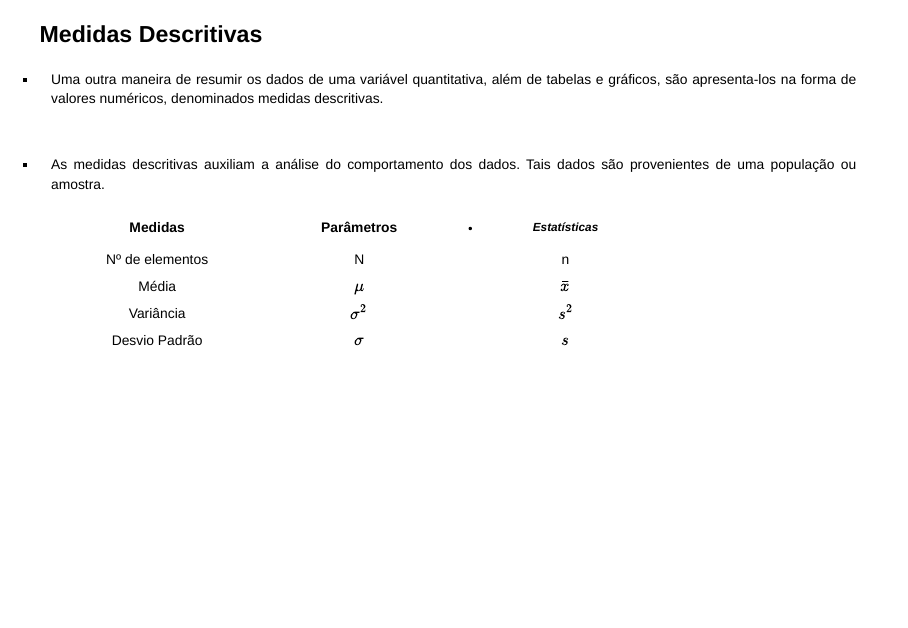
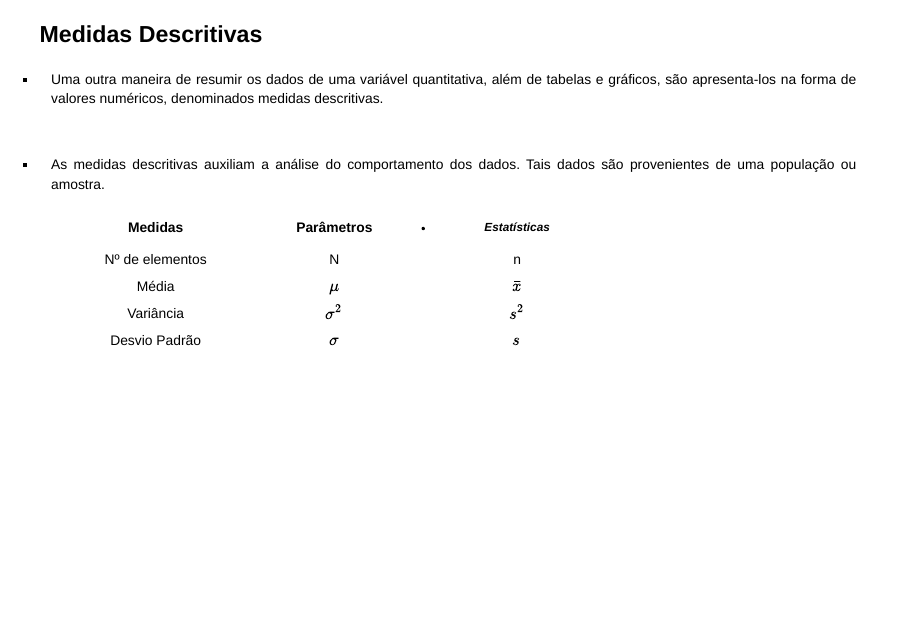
Before and after one commit to bizguilherme/Descritiva, a Quarto document (index.qmd): page 29 of 76. Rendered offline with R 4.5, knitr and Pandoc in place of Quarto, with nearby package versions; drawn as Slidy slides in place of the format the file asks for; some code elsewhere in the file could not run offline.

Commit message:
atualizando 22abril22

```diff
--- a/index.qmd
+++ b/index.qmd
@@ -371,17 +371,17 @@ plot(tab,col="green4",density=50,border="black",xlab = "Altura de Plantas",ylab=
 
 -   As medidas descritivas auxiliam a análise do comportamento dos dados. Tais dados são provenientes de uma população ou amostra.
 
-    +-----------------+----------------+------------------+
-    | Medidas         | Parâmetros     | -   Estatísticas |
-    +:===============:+:==============:+:================:+
-    | Nº de elementos | N              | n                |
-    +-----------------+----------------+------------------+
-    | Média           | $\mu$          | $\bar{x}$        |
-    +-----------------+----------------+------------------+
-    | Variância       | $\sigma^2$     | $s^2$            |
-    +-----------------+----------------+------------------+
-    | Desvio Padrão   | $\sigma$       | $s$              |
-    +-----------------+----------------+------------------+
+    +-----------------+------------+------------------+
+    | Medidas         | Parâmetros | -   Estatísticas |
+    +:===============:+:==========:+:================:+
+    | Nº de elementos | N          | n                |
+    +-----------------+------------+------------------+
+    | Média           | $\mu$      | $\bar{x}$        |
+    +-----------------+------------+------------------+
+    | Variância       | $\sigma^2$ | $s^2$            |
+    +-----------------+------------+------------------+
+    | Desvio Padrão   | $\sigma$   | $s$              |
+    +-----------------+------------+------------------+
 :::
 
 ------------------------------------------------------------------------
```
Also changed, not shown: index.html.
